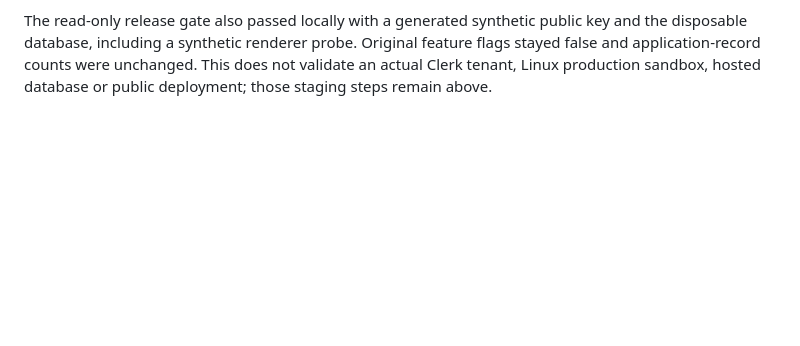
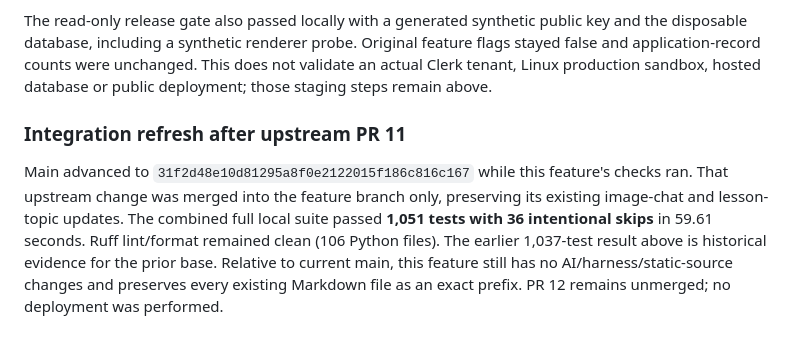
Before and after one commit to Vl4dC/Parent-Child-Bonding-Game-Backend, a Markdown page: docs/DEPLOYMENT_READINESS_DUELS.md, the part around the change. Rendered like a GitHub page; blank space fills up the shorter version.

Commit message:
Record current-main integration verification for deployment handoff

```diff
--- a/docs/DEPLOYMENT_READINESS_DUELS.md
+++ b/docs/DEPLOYMENT_READINESS_DUELS.md
@@ -108,3 +108,14 @@ The read-only release gate also passed locally with a generated synthetic public
 disposable database, including a synthetic renderer probe. Original feature flags stayed false
 and application-record counts were unchanged. This does not validate an actual Clerk tenant,
 Linux production sandbox, hosted database or public deployment; those staging steps remain above.
+
+
+### Integration refresh after upstream PR 11
+
+Main advanced to `31f2d48e10d81295a8f0e2122015f186c816c167` while this feature's checks ran.
+That upstream change was merged into the feature branch only, preserving its existing image-chat
+and lesson-topic updates. The combined full local suite passed **1,051 tests with 36 intentional
+skips** in 59.61 seconds. Ruff lint/format remained clean (106 Python files). The earlier
+1,037-test result above is historical evidence for the prior base. Relative to current main,
+this feature still has no AI/harness/static-source changes and preserves every existing Markdown
+file as an exact prefix. PR 12 remains unmerged; no deployment was performed.
```
